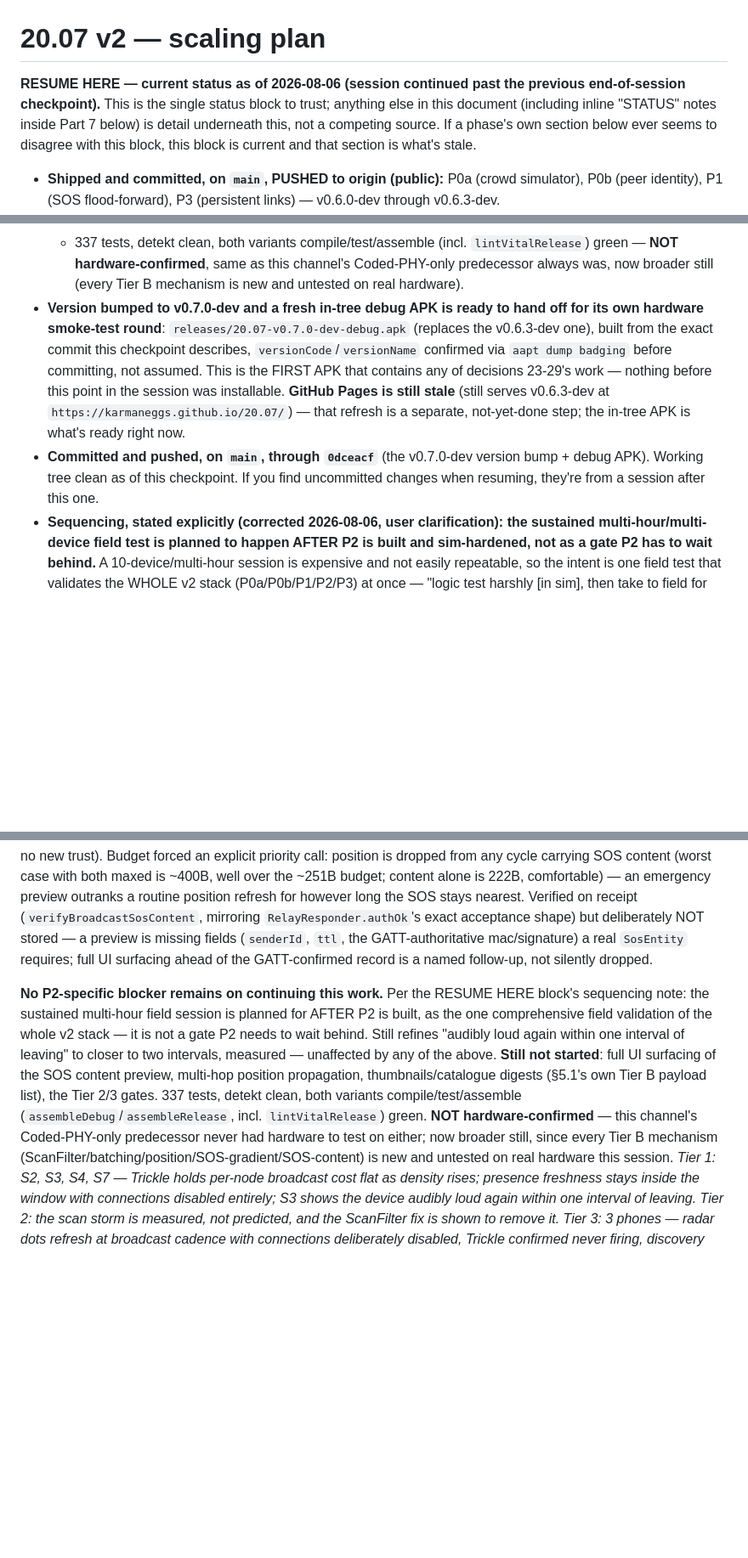
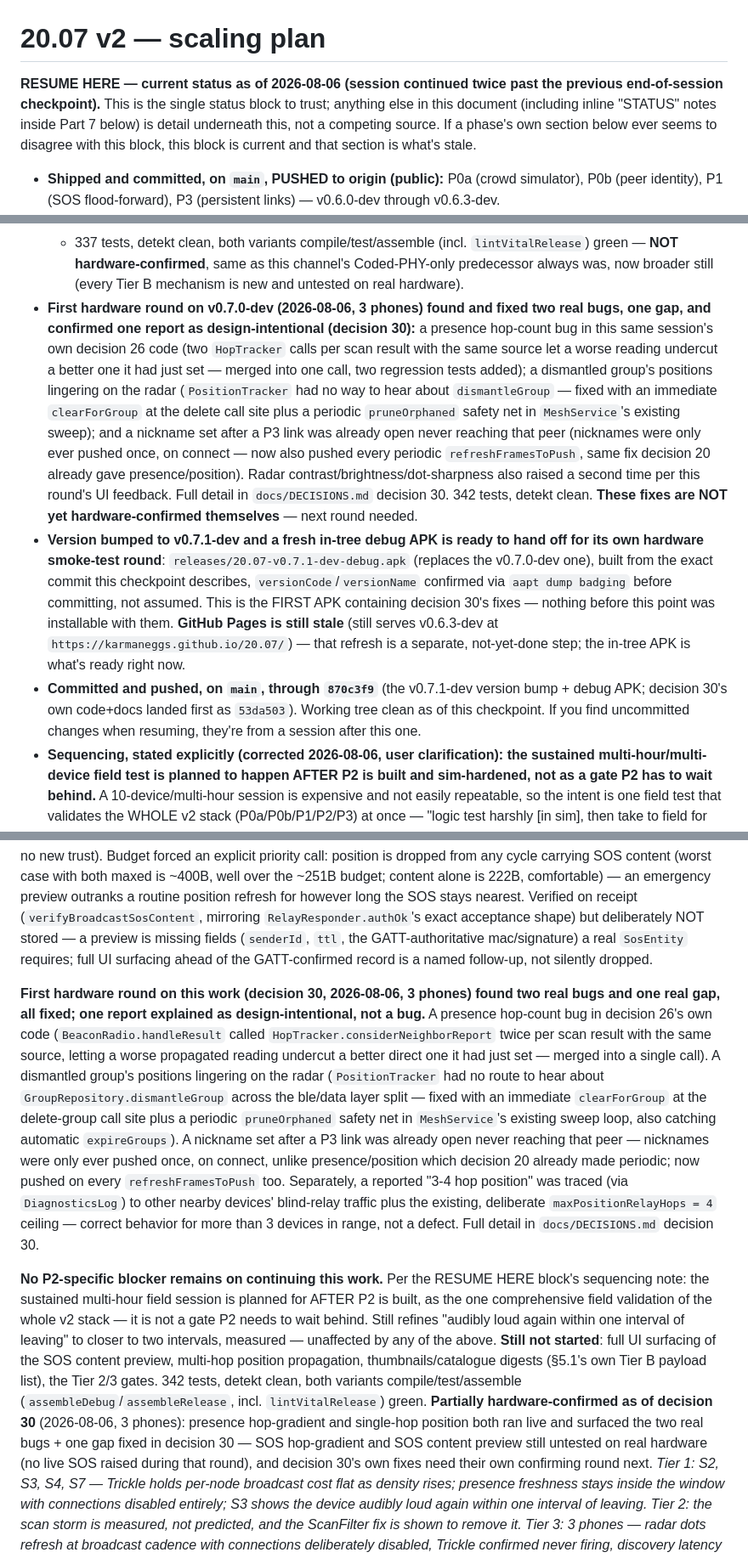
Before and after one commit to karmaNeggs/20.07, a Markdown page: PLAN-v2.md, 3 parts joined by grey strips. Shown at 85% size. Rendered like a GitHub page; blank space fills up the shorter version.

Commit message:
PLAN-v2: record decision 30 and the v0.7.1-dev APK checkpoint in RESUME HERE
Co-Authored-By: Claude Sonnet 5 <noreply@anthropic.com>

```diff
--- a/PLAN-v2.md
+++ b/PLAN-v2.md
@@ -1,10 +1,10 @@
 # 20.07 v2 — scaling plan
 
-**RESUME HERE — current status as of 2026-08-06 (session continued past the previous end-of-session
-checkpoint).** This is the single status block to trust; anything else in this document (including
-inline "STATUS" notes inside Part 7 below) is detail underneath this, not a competing source. If a
-phase's own section below ever seems to disagree with this block, this block is current and that
-section is what's stale.
+**RESUME HERE — current status as of 2026-08-06 (session continued twice past the previous
+end-of-session checkpoint).** This is the single status block to trust; anything else in this
+document (including inline "STATUS" notes inside Part 7 below) is detail underneath this, not a
+competing source. If a phase's own section below ever seems to disagree with this block, this block
+is current and that section is what's stale.
 
 - **Shipped and committed, on `main`, PUSHED to origin (public):** P0a (crowd simulator), P0b (peer
   identity), P1 (SOS flood-forward), P3 (persistent links) — v0.6.0-dev through v0.6.3-dev.
@@ -43,16 +43,28 @@ section is what's stale.
   - 337 tests, detekt clean, both variants compile/test/assemble (incl. `lintVitalRelease`) green
     — **NOT hardware-confirmed**, same as this channel's Coded-PHY-only predecessor always was, now
     broader still (every Tier B mechanism is new and untested on real hardware).
-- **Version bumped to v0.7.0-dev and a fresh in-tree debug APK is ready to hand off for its own
-  hardware smoke-test round**: `releases/20.07-v0.7.0-dev-debug.apk` (replaces the v0.6.3-dev one),
+- **First hardware round on v0.7.0-dev (2026-08-06, 3 phones) found and fixed two real bugs, one
+  gap, and confirmed one report as design-intentional (decision 30):** a presence hop-count bug in
+  this same session's own decision 26 code (two `HopTracker` calls per scan result with the same
+  source let a worse reading undercut a better one it had just set — merged into one call, two
+  regression tests added); a dismantled group's positions lingering on the radar (`PositionTracker`
+  had no way to hear about `dismantleGroup` — fixed with an immediate `clearForGroup` at the delete
+  call site plus a periodic `pruneOrphaned` safety net in `MeshService`'s existing sweep); and a
+  nickname set after a P3 link was already open never reaching that peer (nicknames were only ever
+  pushed once, on connect — now also pushed every periodic `refreshFramesToPush`, same fix decision
+  20 already gave presence/position). Radar contrast/brightness/dot-sharpness also raised a second
+  time per this round's UI feedback. Full detail in `docs/DECISIONS.md` decision 30. 342 tests,
+  detekt clean. **These fixes are NOT yet hardware-confirmed themselves** — next round needed.
+- **Version bumped to v0.7.1-dev and a fresh in-tree debug APK is ready to hand off for its own
+  hardware smoke-test round**: `releases/20.07-v0.7.1-dev-debug.apk` (replaces the v0.7.0-dev one),
   built from the exact commit this checkpoint describes, `versionCode`/`versionName` confirmed via
-  `aapt dump badging` before committing, not assumed. This is the FIRST APK that contains any of
-  decisions 23-29's work — nothing before this point in the session was installable. **GitHub Pages
-  is still stale** (still serves v0.6.3-dev at `https://karmaneggs.github.io/20.07/`) — that refresh
-  is a separate, not-yet-done step; the in-tree APK is what's ready right now.
-- **Committed and pushed, on `main`, through `0dceacf`** (the v0.7.0-dev version bump + debug APK).
-  Working tree clean as of this checkpoint. If you find uncommitted changes when resuming, they're
-  from a session after this one.
+  `aapt dump badging` before committing, not assumed. This is the FIRST APK containing decision 30's
+  fixes — nothing before this point was installable with them. **GitHub Pages is still stale**
+  (still serves v0.6.3-dev at `https://karmaneggs.github.io/20.07/`) — that refresh is a separate,
+  not-yet-done step; the in-tree APK is what's ready right now.
+- **Committed and pushed, on `main`, through `870c3f9`** (the v0.7.1-dev version bump + debug APK;
+  decision 30's own code+docs landed first as `53da503`). Working tree clean as of this checkpoint.
+  If you find uncommitted changes when resuming, they're from a session after this one.
 - **Sequencing, stated explicitly (corrected 2026-08-06, user clarification): the sustained
   multi-hour/multi-device field test is planned to happen AFTER P2 is built and sim-hardened, not
   as a gate P2 has to wait behind.** A 10-device/multi-hour session is expensive and not easily
@@ -775,17 +787,33 @@ deliberately NOT stored — a preview is missing fields (`senderId`, `ttl`, the
 mac/signature) a real `SosEntity` requires; full UI surfacing ahead of the GATT-confirmed record is
 a named follow-up, not silently dropped.
 
+**First hardware round on this work (decision 30, 2026-08-06, 3 phones) found two real bugs and one
+real gap, all fixed; one report explained as design-intentional, not a bug.** A presence hop-count
+bug in decision 26's own code (`BeaconRadio.handleResult` called `HopTracker.considerNeighborReport`
+twice per scan result with the same source, letting a worse propagated reading undercut a better
+direct one it had just set — merged into a single call). A dismantled group's positions lingering on
+the radar (`PositionTracker` had no route to hear about `GroupRepository.dismantleGroup` across the
+ble/data layer split — fixed with an immediate `clearForGroup` at the delete-group call site plus a
+periodic `pruneOrphaned` safety net in `MeshService`'s existing sweep loop, also catching automatic
+`expireGroups`). A nickname set after a P3 link was already open never reaching that peer — nicknames
+were only ever pushed once, on connect, unlike presence/position which decision 20 already made
+periodic; now pushed on every `refreshFramesToPush` too. Separately, a reported "3-4 hop position"
+was traced (via `DiagnosticsLog`) to other nearby devices' blind-relay traffic plus the existing,
+deliberate `maxPositionRelayHops = 4` ceiling — correct behavior for more than 3 devices in range,
+not a defect. Full detail in `docs/DECISIONS.md` decision 30.
+
 **No P2-specific blocker remains on continuing this work.** Per the RESUME HERE block's sequencing
 note: the sustained multi-hour field session is planned for AFTER P2 is built, as the one
 comprehensive field validation of the whole v2 stack — it is not a gate P2 needs to wait behind.
 Still refines "audibly loud again within one interval of leaving" to closer to two intervals,
 measured — unaffected by any of the above. **Still not started**: full UI surfacing of the SOS
 content preview, multi-hop position propagation, thumbnails/catalogue digests (§5.1's own Tier B
-payload list), the Tier 2/3 gates. 337 tests, detekt clean, both variants compile/test/assemble
-(`assembleDebug`/`assembleRelease`, incl. `lintVitalRelease`) green. **NOT hardware-confirmed** —
-this channel's Coded-PHY-only predecessor never had hardware to test on either; now broader still,
-since every Tier B mechanism (ScanFilter/batching/position/SOS-gradient/SOS-content) is new and
-untested on real hardware this session.
+payload list), the Tier 2/3 gates. 342 tests, detekt clean, both variants compile/test/assemble
+(`assembleDebug`/`assembleRelease`, incl. `lintVitalRelease`) green. **Partially hardware-confirmed
+as of decision 30** (2026-08-06, 3 phones): presence hop-gradient and single-hop position both ran
+live and surfaced the two real bugs + one gap fixed in decision 30 — SOS hop-gradient and SOS content
+preview still untested on real hardware (no live SOS raised during that round), and decision 30's own
+fixes need their own confirming round next.
 *Tier 1: S2, S3, S4, S7 — Trickle holds per-node broadcast cost flat as density rises; presence
 freshness stays inside the window with connections disabled entirely; S3 shows the device audibly
 loud again within one interval of leaving.*
```
